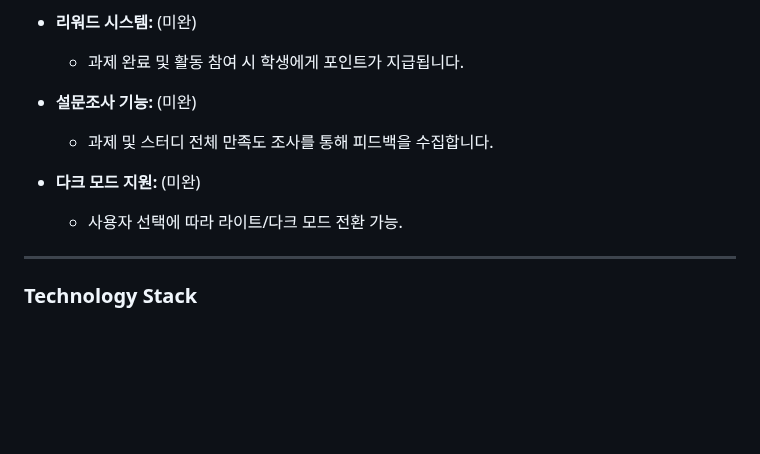
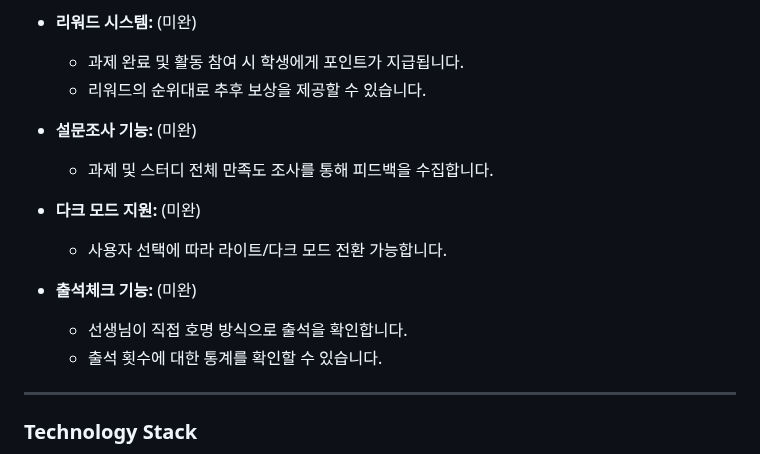
Before and after one commit to pjb0318/STUDYTURTLE, a Markdown page: README.md, the part around the change. Rendered like a GitHub page; blank space fills up the shorter version.

Commit message:
readme 기능 명세서 업데이트

```diff
--- a/README.md
+++ b/README.md
@@ -47,13 +47,17 @@ StudyTurtle은 그룹 기반 학습 관리를 목적으로 설계된 웹 애플
 
 - **리워드 시스템:** (미완)
   - 과제 완료 및 활동 참여 시 학생에게 포인트가 지급됩니다.
+  - 리워드의 순위대로 추후 보상을 제공할 수 있습니다.
 
 - **설문조사 기능:** (미완)
   - 과제 및 스터디 전체 만족도 조사를 통해 피드백을 수집합니다.
 
 - **다크 모드 지원:** (미완)
-  - 사용자 선택에 따라 라이트/다크 모드 전환 가능.
+  - 사용자 선택에 따라 라이트/다크 모드 전환 가능합니다.
 
+- **출석체크 기능:** (미완)
+  - 선생님이 직접 호명 방식으로 출석을 확인합니다.
+  - 출석 횟수에 대한 통계를 확인할 수 있습니다.
 ---
 
 ### **Technology Stack**
```
